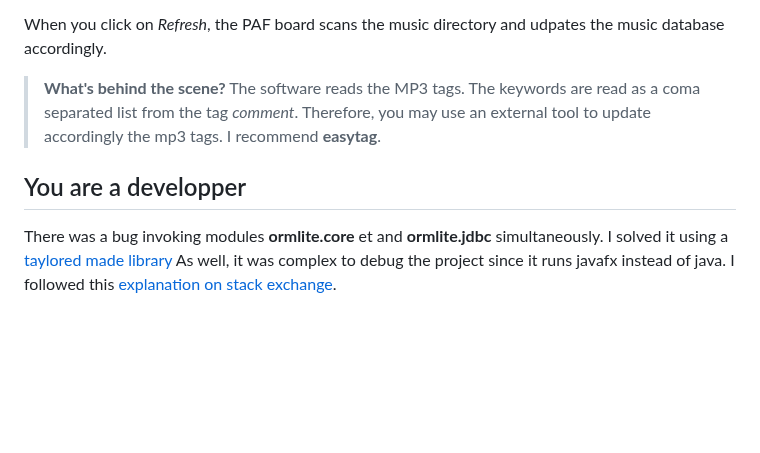
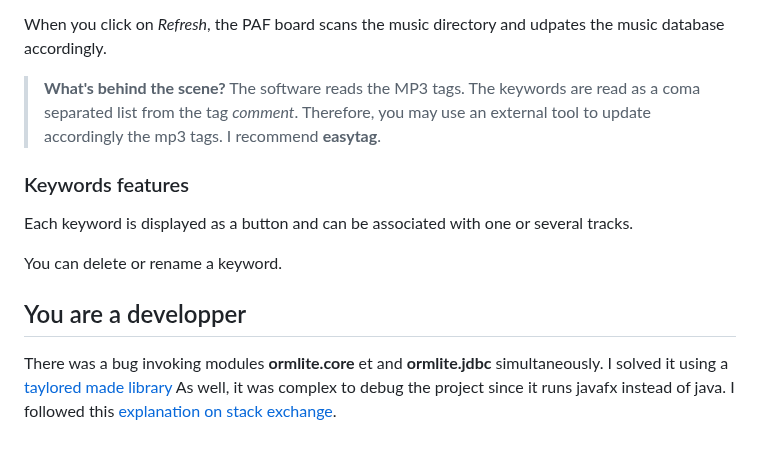
Before and after one commit to fournip1/JPAFBOARD, a Markdown page: README.md, the part around the change. Drawn GitHub-style; blank space fills up the shorter version.

Commit message:
README.md updated from https://stackedit.io/

```diff
--- a/README.md
+++ b/README.md
@@ -60,7 +60,11 @@ When you click on *Refresh*, the PAF board scans the music directory and udpates
 > **What's behind the scene?**
 > The software reads the MP3 tags. The keywords are read as a coma separated list from the tag *comment*. Therefore, you may use an external tool to update accordingly the mp3 tags. I recommend **easytag**.
 
-###
+### Keywords features
+
+Each keyword is displayed as a button and can be associated with one or several tracks.
+
+You can delete or rename a keyword.
 
 ## You are a developper
 There was a bug invoking modules **ormlite.core** et and **ormlite.jdbc** simultaneously.
@@ -68,7 +72,7 @@ I solved it using a [taylored made library](https://jitpack.io/#com.gitlab.grrfe
 As well, it was complex to debug the project since it runs javafx instead of java.
 I followed this [explanation on stack exchange](https://stackoverflow.com/questions/56197372/i-cant-debug-an-application-using-netbeans-11-with-javafx-12/56207033#56207033).
 <!--stackedit_data:
-eyJoaXN0b3J5IjpbNzk4ODIxNDgwLDYxMzc4NTUwMCwtMTI3MT
-A2OTUzMSw5ODM3NDk5MzAsMTk5NDcxNDMwNCw0ODQ5MTI3MzFd
-fQ==
+eyJoaXN0b3J5IjpbMjAzMDU1NDI4Myw2MTM3ODU1MDAsLTEyNz
+EwNjk1MzEsOTgzNzQ5OTMwLDE5OTQ3MTQzMDQsNDg0OTEyNzMx
+XX0=
 -->
```
